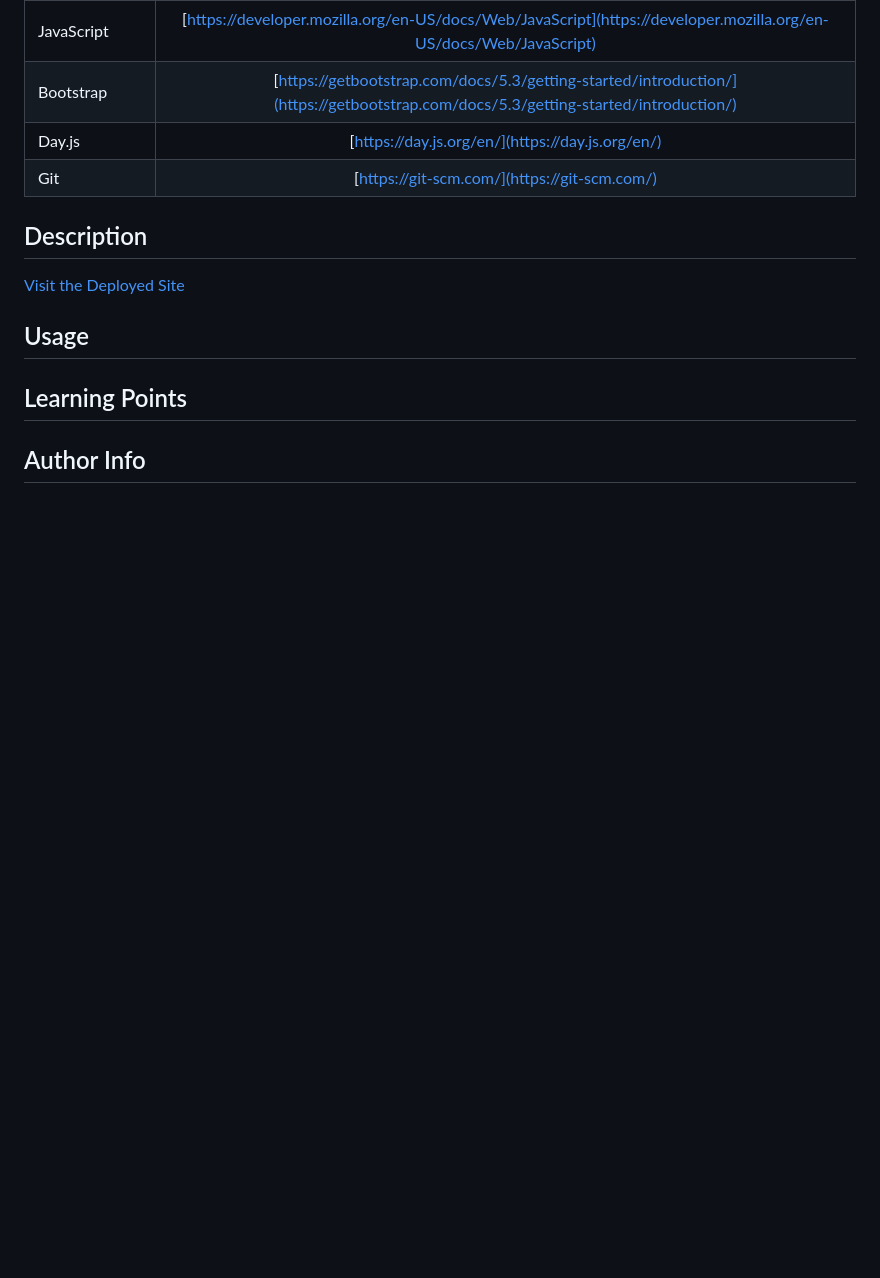
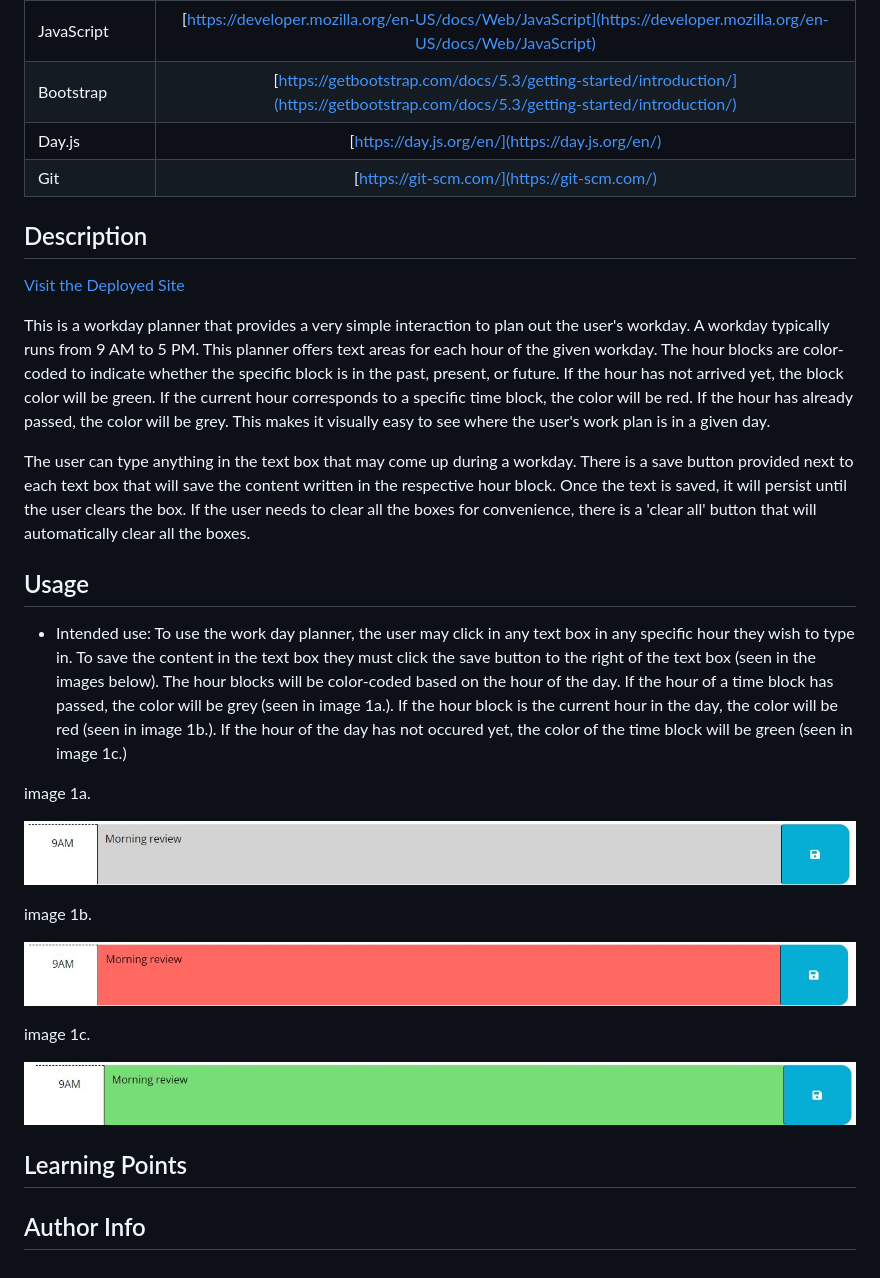
Before and after one commit to Jacastro619/work-day-planner, a Markdown page: README.md, the part around the change. Rendered like a GitHub page; pictures changed too: assets/images/time block future.JPG (added), assets/images/time block past.JPG (added), assets/images/time block present.JPG (added); blank space fills up the shorter version.

Commit message:
Add proper description and usage section in the readme

```diff
--- a/README.md
+++ b/README.md
@@ -15,7 +15,25 @@
 
 [Visit the Deployed Site]()
 
+This is a workday planner that provides a very simple interaction to plan out the user's workday. A workday typically runs from 9 AM to 5 PM. This planner offers text areas for each hour of the given workday. The hour blocks are color-coded to indicate whether the specific block is in the past, present, or future. If the hour has not arrived yet, the block color will be green. If the current hour corresponds to a specific time block, the color will be red. If the hour has already passed, the color will be grey. This makes it visually easy to see where the user's work plan is in a given day.
+
+The user can type anything in the text box that may come up during a workday. There is a save button provided next to each text box that will save the content written in the respective hour block. Once the text is saved, it will persist until the user clears the box. If the user needs to clear all the boxes for convenience, there is a 'clear all' button that will automatically clear all the boxes.
+
 ## Usage
+
+- Intended use: To use the work day planner, the user may click in any text box in any specific hour they wish to type in. To save the content in the text box they must click the save button to the right of the text box (seen in the images below). The hour blocks will be color-coded based on the hour of the day. If the hour of a time block has passed, the color will be grey (seen in image 1a.). If the hour block is the current hour in the day, the color will be red (seen in image 1b.). If the hour of the day has not occured yet, the color of the time block will be green (seen in image 1c.)
+
+image 1a.
+
+![Screenshot of past block](./assets/images/time%20block%20past.JPG)
+
+image 1b.
+
+![Screenshot of present block](./assets/images/time%20block%20present.JPG)
+
+image 1c.
+
+![Screenshot of future block](./assets/images/time%20block%20future.JPG)
 
 ## Learning Points
 
```
Also changed, not shown: assets/images/clear all button.JPG (added).
